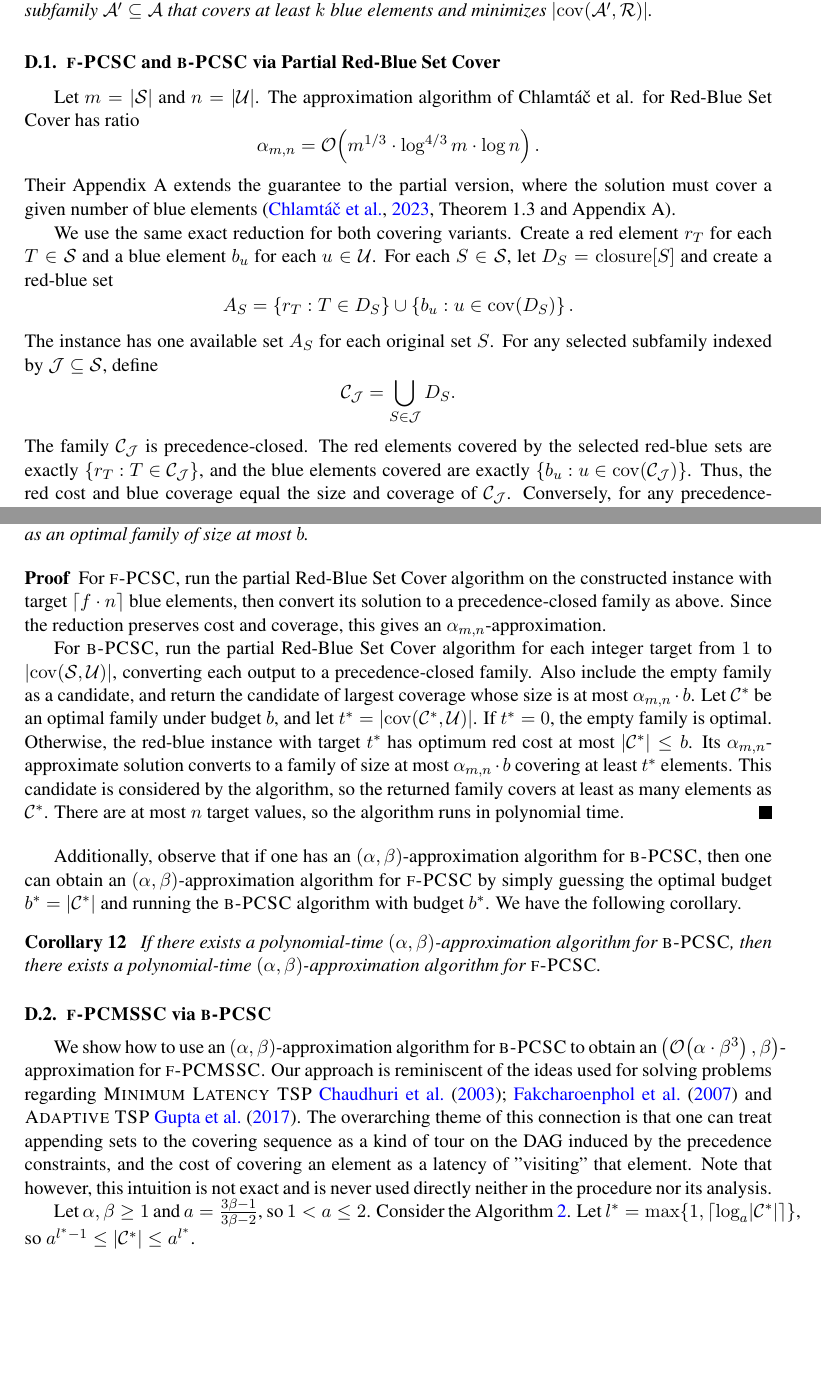
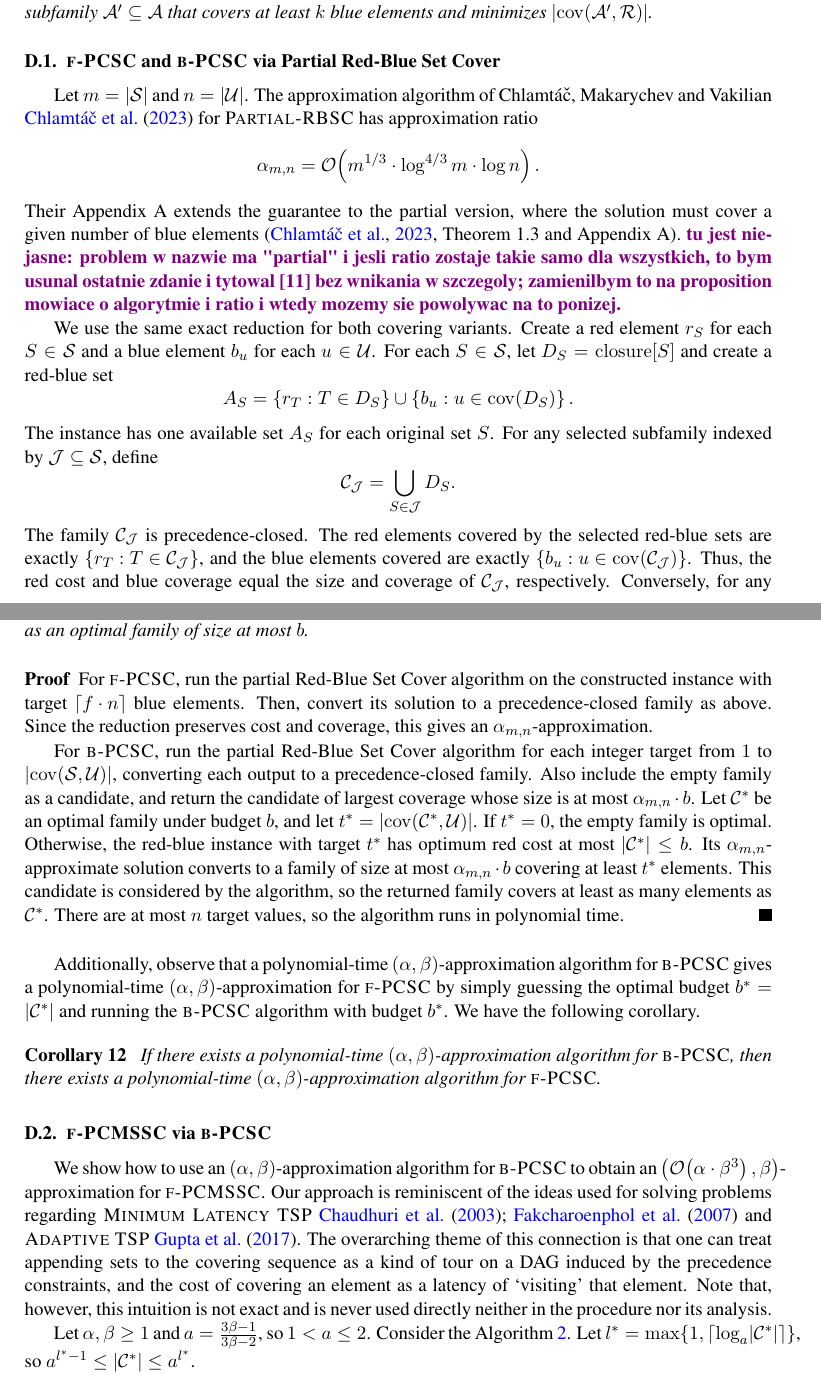
Before and after one commit to MSzyfel/Active-Learning-and-Covering-Problems-with-Precedence, a LaTeX document (extended_abstract.tex, which reads sections/set_covering_section.tex): two parts of pages 17 and 18 of 48, joined at a grey line, cut so that both start at the same text, the shorter picture padded with empty space. Compiled offline with pdfLaTeX.

Commit message:
Sec. 4.1 read

```diff
--- a/sections/set_covering_section.tex
+++ b/sections/set_covering_section.tex
@@ -13,13 +13,14 @@ Given disjoint sets $\cR$ of red elements and $\cB$ of blue elements, a family $
 
 \subsection{$\ProblemPCSC$ and $\ProblemBPCSC$ via Partial Red-Blue Set Cover}
 \label{subsection:PCSC}\label{subsection:BPCSC}
-Let $m=\spr{\cS}$ and $n=\spr{\cU}$. The approximation algorithm of Chlamt\'a\v{c} et al. for Red-Blue Set Cover has ratio
+Let $m=\spr{\cS}$ and $n=\spr{\cU}$. The approximation algorithm of Chlamt{\'{a}}{\v{c}}, Makarychev and Vakilian \cite{RedBlueSetCover} for $\ProblemPRBSC$ has approximation ratio
 \[
 \alpha_{m,n}=\cO\br{m^{1/3}\cdot\log^{4/3}m\cdot\log n}.
 \]
 Their Appendix~A extends the guarantee to the partial version, where the solution must cover a given number of blue elements \cite[Theorem~1.3 and Appendix~A]{RedBlueSetCover}.
+\DD{tu jest niejasne: problem w nazwie ma "partial" i jesli ratio zostaje takie samo dla wszystkich, to bym usunal ostatnie zdanie i tytowal [11] bez wnikania w szczegoly; zamienilbym to na proposition mowiace o algorytmie i ratio i wtedy mozemy sie powolywac na to ponizej.}
 
-We use the same exact reduction for both covering variants. Create a red element $r_T$ for each $T\in\cS$ and a blue element $b_u$ for each $u\in\cU$. For each $S\in\cS$, let $D_S=\closure{S}$ and create a red-blue set
+We use the same exact reduction for both covering variants. Create a red element $r_S$ for each $S\in\cS$ and a blue element $b_u$ for each $u\in\cU$. For each $S\in\cS$, let $D_S=\closure{S}$ and create a red-blue set
 \[
 A_S=\brc{r_T:T\in D_S}\cup\brc{b_u:u\in\cov\br{D_S}}.
 \]
@@ -27,25 +28,27 @@ The instance has one available set $A_S$ for each original set $S$. For any sele
 \[
 \cC_{\mathcal{J}}=\bigcup_{S\in\mathcal{J}}D_S.
 \]
-The family $\cC_{\mathcal{J}}$ is precedence-closed. The red elements covered by the selected red-blue sets are exactly $\brc{r_T:T\in\cC_{\mathcal{J}}}$, and the blue elements covered are exactly $\brc{b_u:u\in\cov\br{\cC_{\mathcal{J}}}}$. Thus, the red cost and blue coverage equal the size and coverage of $\cC_{\mathcal{J}}$. Conversely, for any precedence-closed family $\cC\subseteq\cS$, selecting $A_S$ for every $S\in\cC$ covers exactly the red elements corresponding to $\cC$ and the blue elements corresponding to $\cov\br{\cC}$: each $D_S\subseteq\cC$, and every $S\in\cC$ belongs to $D_S$. Hence, the reduction preserves cost and coverage in both directions.
+The family $\cC_{\mathcal{J}}$ is precedence-closed. The red elements covered by the selected red-blue sets are exactly $\brc{r_T:T\in\cC_{\mathcal{J}}}$, and the blue elements covered are exactly $\brc{b_u:u\in\cov\br{\cC_{\mathcal{J}}}}$.
+Thus, the red cost and blue coverage equal the size and coverage of $\cC_{\mathcal{J}}$, respectively.
+Conversely, for any precedence-closed family $\cC\subseteq\cS$, selecting $A_S$ for every $S\in\cC$ covers exactly the red elements corresponding to $\cC$ and the blue elements corresponding to $\cov\br{\cC}$: each $D_S\subseteq\cC$, and every $S\in\cC$ belongs to $D_S$. Hence, the reduction preserves cost and coverage in both directions.
 
 \begin{theorem}\label{thm:PCSC-BPCSC-RBSC}\label{thm:PCSC-RBSC}\label{thm:BPCSC}
 There is a polynomial-time $\alpha_{m,n}$-approximation algorithm for $\ProblemPCSC$. In addition, $\ProblemBPCSC$ admits a polynomial-time $\br{\alpha_{m,n},1}$-bicriteria approximation algorithm: given budget $\budget$, it returns a precedence-closed family of size at most $\alpha_{m,n}\cdot\budget$ that covers at least as many elements as an optimal family of size at most $\budget$.
 \end{theorem}
 \begin{proof}
-For $\ProblemPCSC$, run the partial Red-Blue Set Cover algorithm on the constructed instance with target $\cl{f\cdot n}$ blue elements, then convert its solution to a precedence-closed family as above. Since the reduction preserves cost and coverage, this gives an $\alpha_{m,n}$-approximation.
+For $\ProblemPCSC$, run the partial Red-Blue Set Cover algorithm on the constructed instance with target $\cl{f\cdot n}$ blue elements. Then, convert its solution to a precedence-closed family as above. Since the reduction preserves cost and coverage, this gives an $\alpha_{m,n}$-approximation.
 
 For $\ProblemBPCSC$, run the partial Red-Blue Set Cover algorithm for each integer target from $1$ to $\spr{\cov\br{\cS,\cU}}$, converting each output to a precedence-closed family. Also include the empty family as a candidate, and return the candidate of largest coverage whose size is at most $\alpha_{m,n}\cdot\budget$. Let $\cC^*$ be an optimal family under budget $\budget$, and let $t^*=\spr{\cov\br{\cC^*,\cU}}$. If $t^*=0$, the empty family is optimal. Otherwise, the red-blue instance with target $t^*$ has optimum red cost at most $\spr{\cC^*}\leq\budget$. Its $\alpha_{m,n}$-approximate solution converts to a family of size at most $\alpha_{m,n}\cdot\budget$ covering at least $t^*$ elements. This candidate is considered by the algorithm, so the returned family covers at least as many elements as $\cC^*$. There are at most $n$ target values, so the algorithm runs in polynomial time.
 \end{proof}
 
-Additionally, observe that if one has an $\br{\alpha, \beta}$-approximation algorithm for $\ProblemBPCSC$, then one can obtain an $\br{\alpha, \beta}$-approximation algorithm for $\ProblemPCSC$ by simply guessing the optimal budget $\budget^*=\spr{\cCopt}$ and running the $\ProblemBPCSC$ algorithm with budget $\budget^*$. We have the following corollary.
+Additionally, observe that a polynomial-time $\br{\alpha, \beta}$-approximation algorithm for $\ProblemBPCSC$ gives a polynomial-time $\br{\alpha, \beta}$-approximation for $\ProblemPCSC$ by simply guessing the optimal budget $\budget^*=\spr{\cCopt}$ and running the $\ProblemBPCSC$ algorithm with budget $\budget^*$. We have the following corollary.
 \begin{corollary}\label{cor:BPCSC-to-PCSC}
     If there exists a polynomial-time $(\alpha,\beta)$-approximation algorithm for $\ProblemBPCSC$, then there exists a polynomial-time $(\alpha,\beta)$-approximation algorithm for $\ProblemPCSC$.
 \end{corollary}
 
 
 \subsection{$\ProblemPCMSSC$ via $\ProblemBPCSC$} \label{subsection:PCMSSC}
-We show how to use an $(\alpha,\beta)$-approximation algorithm for $\ProblemBPCSC$ to obtain an $\br{\bigo\br{\alpha\cdot\beta^3}, \beta}$-approximation for $\ProblemPCMSSC$.  Our approach is reminiscent of the ideas used for solving problems regarding \textsc{Minimum Latency TSP}~\cite{PathsTreesMinimumLatencyTours,KTravelingRepairmenProblem} and \textsc{Adaptive TSP}~\cite{ApproxAlgsForOptDTsAndAdapTSPProblems}. The overarching theme of this connection is that one can treat appending sets to the covering sequence as a kind of tour on the DAG induced by the precedence constraints, and the cost of covering an element as a latency of ''visiting'' that element. Note that however, this intuition is not exact and is never used directly neither in the procedure nor its analysis.
+We show how to use an $(\alpha,\beta)$-approximation algorithm for $\ProblemBPCSC$ to obtain an $\br{\bigo\br{\alpha\cdot\beta^3}, \beta}$-approximation for $\ProblemPCMSSC$.  Our approach is reminiscent of the ideas used for solving problems regarding \textsc{Minimum Latency TSP}~\cite{PathsTreesMinimumLatencyTours,KTravelingRepairmenProblem} and \textsc{Adaptive TSP}~\cite{ApproxAlgsForOptDTsAndAdapTSPProblems}. The overarching theme of this connection is that one can treat appending sets to the covering sequence as a kind of tour on a DAG induced by the precedence constraints, and the cost of covering an element as a latency of `visiting' that element. Note that, however, this intuition is not exact and is never used directly neither in the procedure nor its analysis.
 
 Let $\alpha,\beta\geq 1$ and $a=\frac{3\beta-1}{3\beta-2}$, so $1<a\leq 2$.
 Consider the Algorithm~\ref{alg:fPCMSSC}.
```
